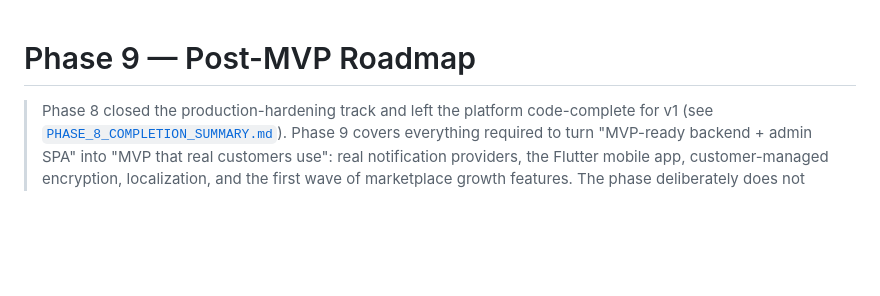
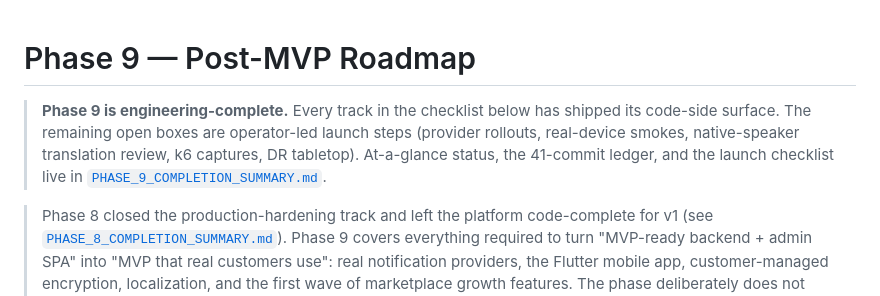
Before and after one commit to hhenoktteklu/ethiolink, a Markdown page: docs/tasks/PHASE_9_POST_MVP.md, the part around the change. Drawn GitHub-style; blank space fills up the shorter version.

Commit message:
Phase 9: add completion summary

```diff
--- a/docs/tasks/PHASE_9_POST_MVP.md
+++ b/docs/tasks/PHASE_9_POST_MVP.md
@@ -1,4 +1,6 @@
 # Phase 9 — Post-MVP Roadmap
+
+> **Phase 9 is engineering-complete.** Every track in the checklist below has shipped its code-side surface. The remaining open boxes are operator-led launch steps (provider rollouts, real-device smokes, native-speaker translation review, k6 captures, DR tabletop). At-a-glance status, the 41-commit ledger, and the launch checklist live in [`PHASE_9_COMPLETION_SUMMARY.md`](./PHASE_9_COMPLETION_SUMMARY.md).
 
 > Phase 8 closed the production-hardening track and left the platform code-complete for v1 (see [`PHASE_8_COMPLETION_SUMMARY.md`](./PHASE_8_COMPLETION_SUMMARY.md)). Phase 9 covers everything required to turn "MVP-ready backend + admin SPA" into "MVP that real customers use": real notification providers, the Flutter mobile app, customer-managed encryption, localization, and the first wave of marketplace growth features. The phase deliberately does not pretend to ship all of these — it scopes the work, picks a first implementation track, and leaves the others as recommended workstreams to schedule.
 
```
Also changed, not shown: docs/tasks/PHASE_9_COMPLETION_SUMMARY.md (added, +152 -0 lines).
